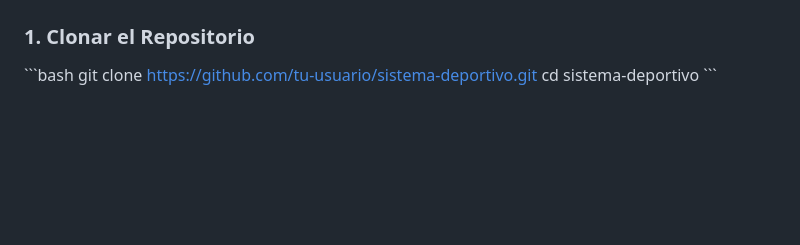
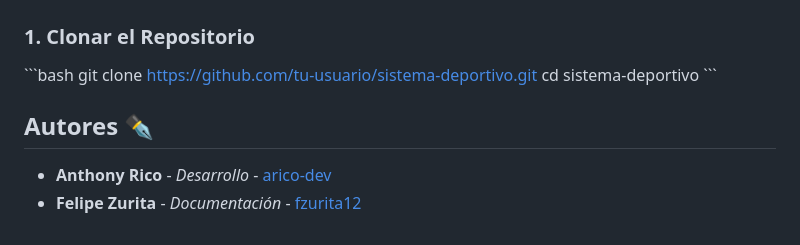
Before and after one commit to arico-dev/Sistema-Deportivo-, a Markdown page: README.md, the part around the change. GitHub-like rendering; blank space fills up the shorter version.

```diff
--- a/README.md
+++ b/README.md
@@ -122,3 +122,9 @@ Git
 git clone https://github.com/tu-usuario/sistema-deportivo.git
 cd sistema-deportivo
 \`\`\`
+
+## Autores ✒️
+
+
+* **Anthony Rico** - *Desarrollo* - [arico-dev](https://github.com/arico-dev)
+* **Felipe Zurita** - *Documentación* - [fzurita12](https://github.com/fzurita12)
```
